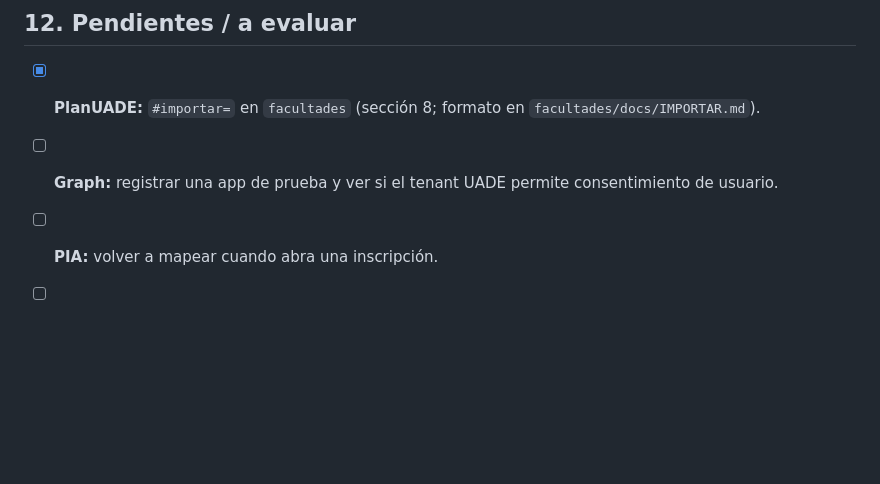
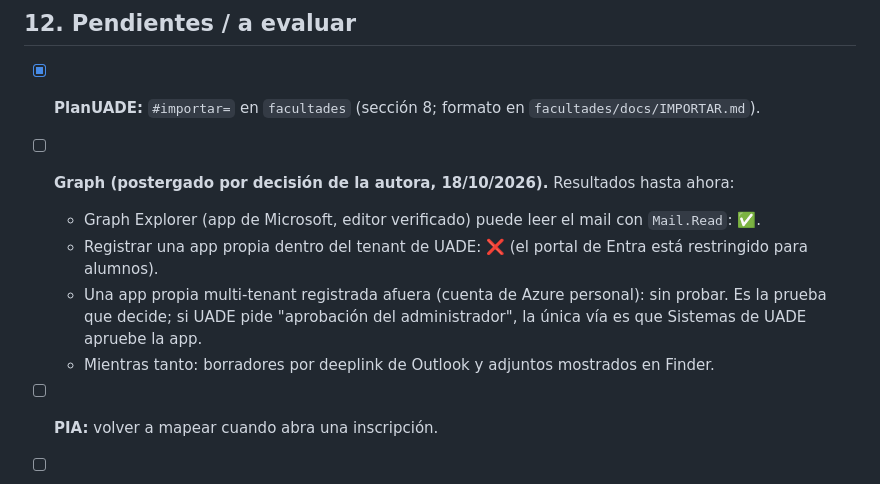
Before and after one commit to malenitaa/uade-mcp, a Markdown page: docs/DISENO.md, the part around the change. Rendered like a GitHub page; blank space fills up the shorter version.

Commit message:
Diseño: estado de la prueba de Microsoft Graph (postergada)
Co-Authored-By: Claude Opus 5.5 <noreply@anthropic.com>

```diff
--- a/docs/DISENO.md
+++ b/docs/DISENO.md
@@ -275,7 +275,12 @@ a qué hosts se conecta, qué no hace nunca y cómo borrar todo (`uade-mcp logou
 ## 12. Pendientes / a evaluar
 
 - [x] **PlanUADE:** `#importar=` en `facultades` (sección 8; formato en `facultades/docs/IMPORTAR.md`).
-- [ ] **Graph:** registrar una app de prueba y ver si el tenant UADE permite consentimiento de usuario.
+- [ ] **Graph (postergado por decisión de la autora, 18/10/2026).** Resultados hasta ahora:
+  - Graph Explorer (app de Microsoft, editor verificado) puede leer el mail con `Mail.Read`: ✅.
+  - Registrar una app propia dentro del tenant de UADE: ❌ (el portal de Entra está restringido para alumnos).
+  - Una app propia multi-tenant registrada afuera (cuenta de Azure personal): sin probar. Es la prueba que decide;
+    si UADE pide "aprobación del administrador", la única vía es que Sistemas de UADE apruebe la app.
+  - Mientras tanto: borradores por deeplink de Outlook y adjuntos mostrados en Finder.
 - [ ] **PIA:** volver a mapear cuando abra una inscripción.
 - [ ] **Stack:** propuesta TypeScript + `@modelcontextprotocol/sdk` + `undici` (HTTP con allowlist) + `cheerio` (parseo) + `keytar`/`@napi-rs/keyring` (llavero) + `@azure/msal-node`.
 - [ ] **Tests:** fixtures HTML **anonimizados**. Nunca commitear HTML real con datos personales.
```
